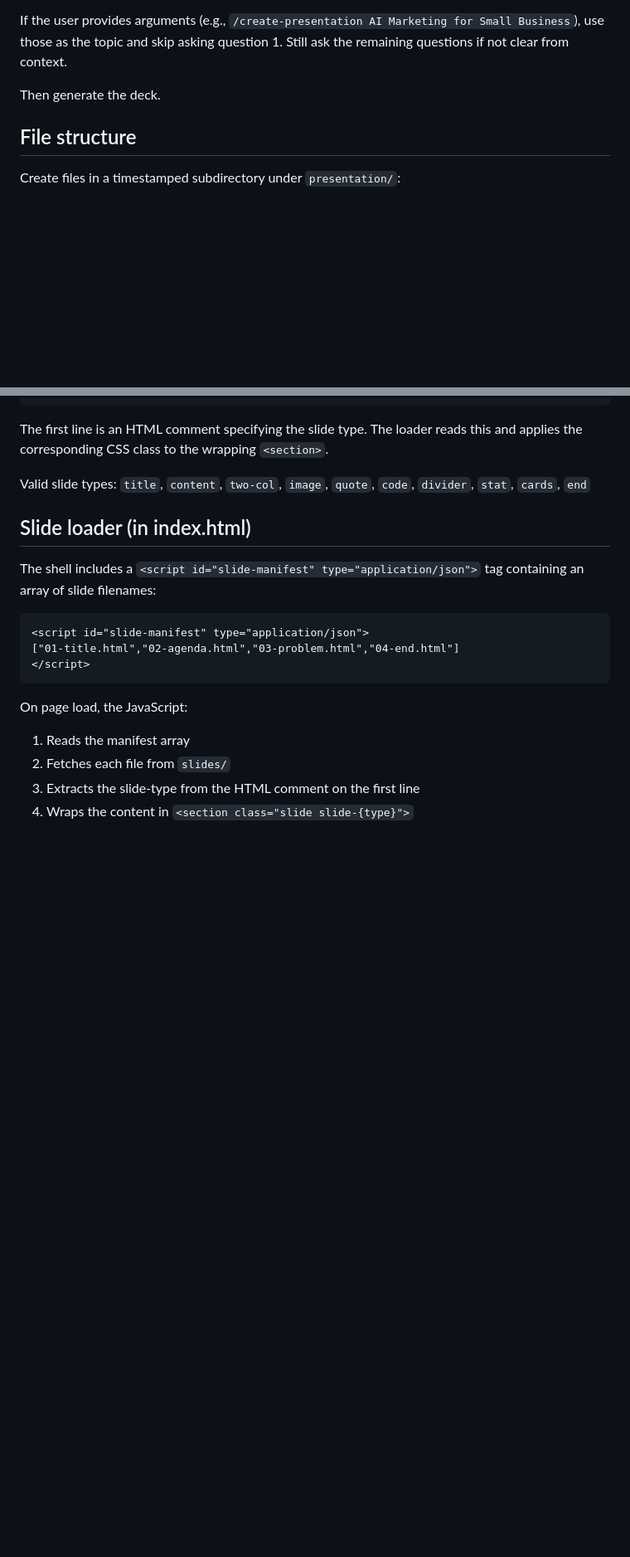
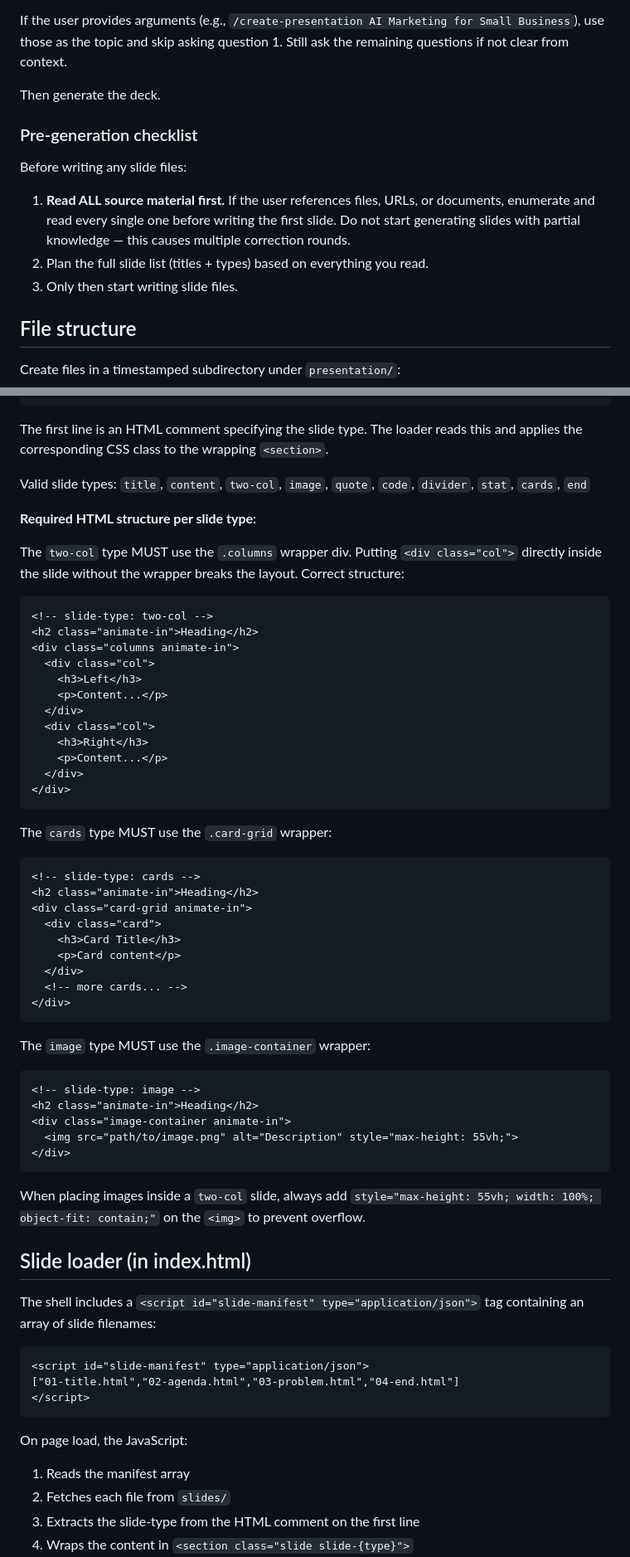
Before and after one commit to boonkgim/openclaw-skills, a Markdown page: create-presentation/SKILL.md, 2 parts joined by grey strips. Shown at 83% size. Drawn GitHub-style; blank space fills up the shorter version.

````diff
--- a/create-presentation/SKILL.md
+++ b/create-presentation/SKILL.md
@@ -29,6 +29,13 @@ When the user says `/create-presentation`, ask:
 If the user provides arguments (e.g., `/create-presentation AI Marketing for Small Business`), use those as the topic and skip asking question 1. Still ask the remaining questions if not clear from context.
 
 Then generate the deck.
+
+### Pre-generation checklist
+
+Before writing any slide files:
+1. **Read ALL source material first.** If the user references files, URLs, or documents, enumerate and read every single one before writing the first slide. Do not start generating slides with partial knowledge — this causes multiple correction rounds.
+2. Plan the full slide list (titles + types) based on everything you read.
+3. Only then start writing slide files.
 
 ## File structure
 
@@ -82,6 +91,51 @@ Each slide file looks like this:
 The first line is an HTML comment specifying the slide type. The loader reads this and applies the corresponding CSS class to the wrapping `<section>`.
 
 Valid slide types: `title`, `content`, `two-col`, `image`, `quote`, `code`, `divider`, `stat`, `cards`, `end`
+
+**Required HTML structure per slide type:**
+
+The `two-col` type MUST use the `.columns` wrapper div. Putting `<div class="col">` directly inside the slide without the wrapper breaks the layout. Correct structure:
+
+```html
+<!-- slide-type: two-col -->
+<h2 class="animate-in">Heading</h2>
+<div class="columns animate-in">
+  <div class="col">
+    <h3>Left</h3>
+    <p>Content...</p>
+  </div>
+  <div class="col">
+    <h3>Right</h3>
+    <p>Content...</p>
+  </div>
+</div>
+```
+
+The `cards` type MUST use the `.card-grid` wrapper:
+
+```html
+<!-- slide-type: cards -->
+<h2 class="animate-in">Heading</h2>
+<div class="card-grid animate-in">
+  <div class="card">
+    <h3>Card Title</h3>
+    <p>Card content</p>
+  </div>
+  <!-- more cards... -->
+</div>
+```
+
+The `image` type MUST use the `.image-container` wrapper:
+
+```html
+<!-- slide-type: image -->
+<h2 class="animate-in">Heading</h2>
+<div class="image-container animate-in">
+  <img src="path/to/image.png" alt="Description" style="max-height: 55vh;">
+</div>
+```
+
+When placing images inside a `two-col` slide, always add `style="max-height: 55vh; width: 100%; object-fit: contain;"` on the `<img>` to prevent overflow.
 
 ## Slide loader (in index.html)
 
````
Also changed, not shown: other parts of create-presentation/SKILL.md (+43 -11 lines).
